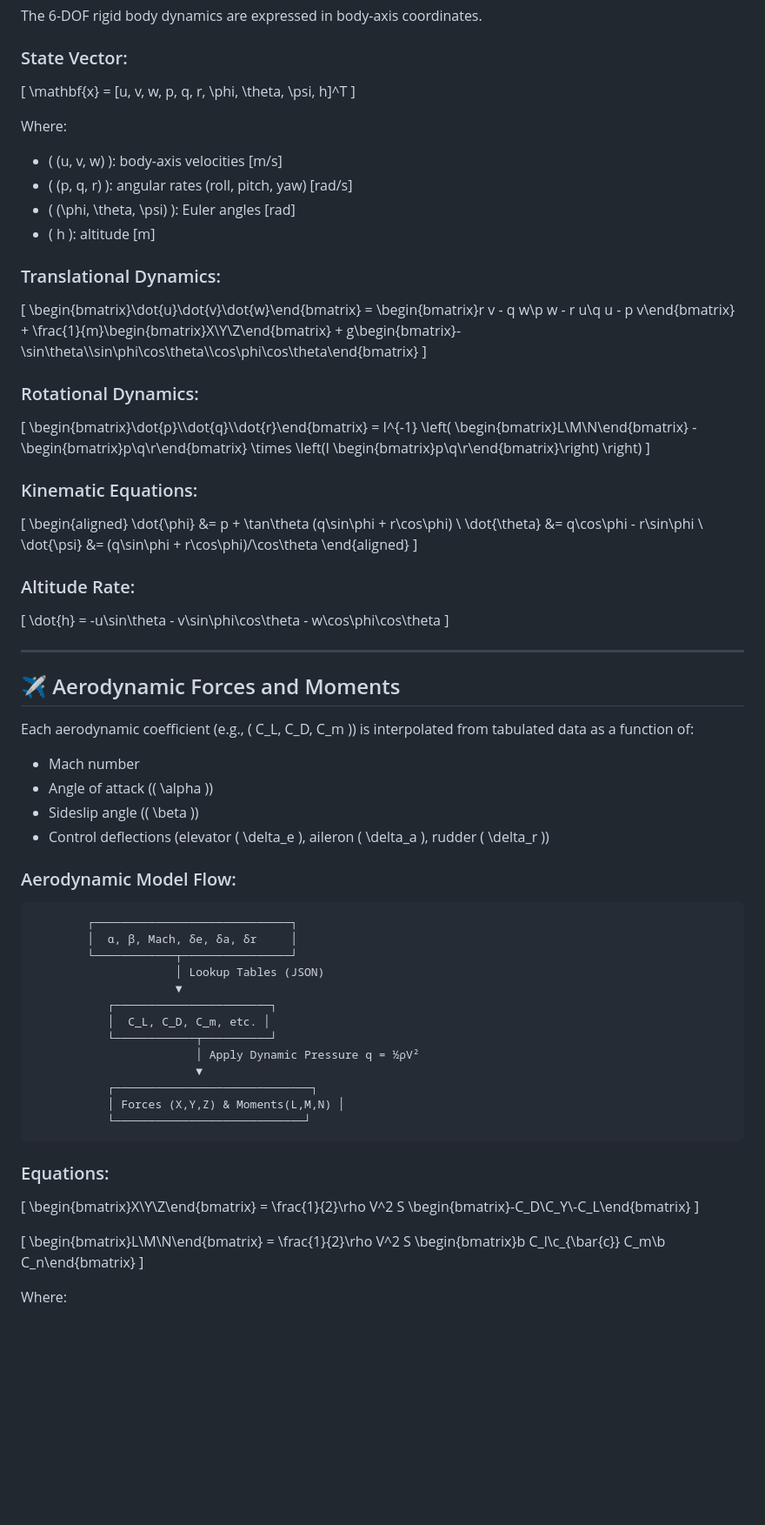
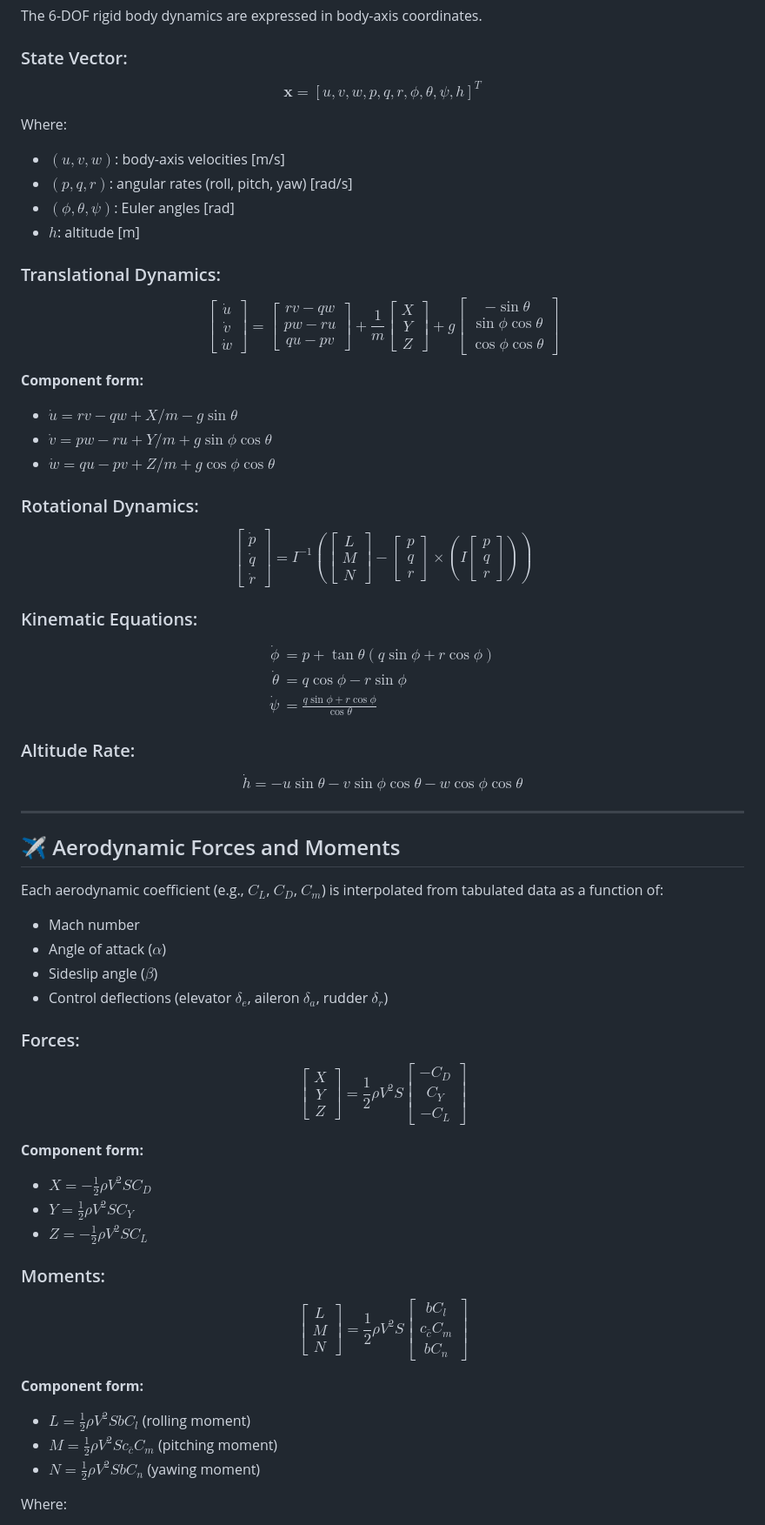
Before and after one commit to huseyintutan/6dof-f16, a Markdown page: README.md, the part around the change printed below. Shown: that part at 87% size. GitHub-like rendering; blank space fills up the shorter version.

````diff
--- a/README.md
+++ b/README.md
@@ -63,80 +63,65 @@ The 6-DOF rigid body dynamics are expressed in body-axis coordinates.
 
 ### State Vector:
 
-\[
-\mathbf{x} = [u, v, w, p, q, r, \phi, \theta, \psi, h]^T
-\]
+$$\mathbf{x} = [u, v, w, p, q, r, \phi, \theta, \psi, h]^T$$
 
 Where:
-* \( (u, v, w) \): body-axis velocities [m/s]
-* \( (p, q, r) \): angular rates (roll, pitch, yaw) [rad/s]
-* \( (\phi, \theta, \psi) \): Euler angles [rad]
-* \( h \): altitude [m]
+* $(u, v, w)$: body-axis velocities [m/s]
+* $(p, q, r)$: angular rates (roll, pitch, yaw) [rad/s]
+* $(\phi, \theta, \psi)$: Euler angles [rad]
+* $h$: altitude [m]
 
 ### Translational Dynamics:
 
-\[
-\begin{bmatrix}\dot{u}\\dot{v}\\dot{w}\end{bmatrix} = \begin{bmatrix}r v - q w\\p w - r u\\q u - p v\end{bmatrix} + \frac{1}{m}\begin{bmatrix}X\\Y\\Z\end{bmatrix} + g\begin{bmatrix}-\sin\theta\\\sin\phi\cos\theta\\\cos\phi\cos\theta\end{bmatrix}
-\]
+$$\begin{bmatrix}\dot{u}\\\dot{v}\\\dot{w}\end{bmatrix} = \begin{bmatrix}r v - q w\\p w - r u\\q u - p v\end{bmatrix} + \frac{1}{m}\begin{bmatrix}X\\Y\\Z\end{bmatrix} + g\begin{bmatrix}-\sin\theta\\\sin\phi\cos\theta\\\cos\phi\cos\theta\end{bmatrix}$$
+
+**Component form:**
+- $\dot{u} = rv - qw + X/m - g\sin\theta$
+- $\dot{v} = pw - ru + Y/m + g\sin\phi\cos\theta$
+- $\dot{w} = qu - pv + Z/m + g\cos\phi\cos\theta$
 
 ### Rotational Dynamics:
 
-\[
-\begin{bmatrix}\dot{p}\\\dot{q}\\\dot{r}\end{bmatrix} = I^{-1} \left( \begin{bmatrix}L\\M\\N\end{bmatrix} - \begin{bmatrix}p\\q\\r\end{bmatrix} \times \left(I \begin{bmatrix}p\\q\\r\end{bmatrix}\right) \right)
-\]
+$$\begin{bmatrix}\dot{p}\\\dot{q}\\\dot{r}\end{bmatrix} = I^{-1} \left( \begin{bmatrix}L\\M\\N\end{bmatrix} - \begin{bmatrix}p\\q\\r\end{bmatrix} \times \left(I \begin{bmatrix}p\\q\\r\end{bmatrix}\right) \right)$$
 
 ### Kinematic Equations:
 
-\[
-\begin{aligned}
+$$\begin{aligned}
 \dot{\phi} &= p + \tan\theta (q\sin\phi + r\cos\phi) \\
 \dot{\theta} &= q\cos\phi - r\sin\phi \\
-\dot{\psi} &= (q\sin\phi + r\cos\phi)/\cos\theta
-\end{aligned}
-\]
+\dot{\psi} &= \frac{q\sin\phi + r\cos\phi}{\cos\theta}
+\end{aligned}$$
 
 ### Altitude Rate:
 
-\[
-\dot{h} = -u\sin\theta - v\sin\phi\cos\theta - w\cos\phi\cos\theta
-\]
+$$\dot{h} = -u\sin\theta - v\sin\phi\cos\theta - w\cos\phi\cos\theta$$
 
 ---
 
 ## ✈️ Aerodynamic Forces and Moments
 
-Each aerodynamic coefficient (e.g., \( C_L, C_D, C_m \)) is interpolated from tabulated data as a function of:
+Each aerodynamic coefficient (e.g., $C_L$, $C_D$, $C_m$) is interpolated from tabulated data as a function of:
 * Mach number
-* Angle of attack (\( \alpha \))
-* Sideslip angle (\( \beta \))
-* Control deflections (elevator \( \delta_e \), aileron \( \delta_a \), rudder \( \delta_r \))
+* Angle of attack ($\alpha$)
+* Sideslip angle ($\beta$)
+* Control deflections (elevator $\delta_e$, aileron $\delta_a$, rudder $\delta_r$)
 
-### Aerodynamic Model Flow:
+### Forces:
 
-```
-        ┌─────────────────────────────┐
-        │  α, β, Mach, δe, δa, δr     │
-        └────────────┬────────────────┘
-                     │ Lookup Tables (JSON)
-                     ▼
-           ┌───────────────────────┐
-           │  C_L, C_D, C_m, etc. │
-           └────────────┬──────────┘
-                        │ Apply Dynamic Pressure q = ½ρV²
-                        ▼
-           ┌─────────────────────────────┐
-           │ Forces (X,Y,Z) & Moments(L,M,N) │
-           └────────────────────────────┘
-```
+$$\begin{bmatrix}X\\Y\\Z\end{bmatrix} = \frac{1}{2}\rho V^2 S \begin{bmatrix}-C_D\\C_Y\\-C_L\end{bmatrix}$$
 
-### Equations:
+**Component form:**
+- $X = -\frac{1}{2}\rho V^2 S C_D$
+- $Y = \frac{1}{2}\rho V^2 S C_Y$
+- $Z = -\frac{1}{2}\rho V^2 S C_L$
 
-\[
-\begin{bmatrix}X\\Y\\Z\end{bmatrix} = \frac{1}{2}\rho V^2 S \begin{bmatrix}-C_D\\C_Y\\-C_L\end{bmatrix}
-\]
+### Moments:
 
-\[
-\begin{bmatrix}L\\M\\N\end{bmatrix} = \frac{1}{2}\rho V^2 S \begin{bmatrix}b C_l\\c_{\bar{c}} C_m\\b C_n\end{bmatrix}
-\]
+$$\begin{bmatrix}L\\M\\N\end{bmatrix} = \frac{1}{2}\rho V^2 S \begin{bmatrix}b C_l\\c_{\bar{c}} C_m\\b C_n\end{bmatrix}$$
+
+**Component form:**
+- $L = \frac{1}{2}\rho V^2 S b C_l$ (rolling moment)
+- $M = \frac{1}{2}\rho V^2 S c_{\bar{c}} C_m$ (pitching moment)
+- $N = \frac{1}{2}\rho V^2 S b C_n$ (yawing moment)
 
 Where:
````
Also changed, not shown: other parts of README.md (+7 -77 lines).
